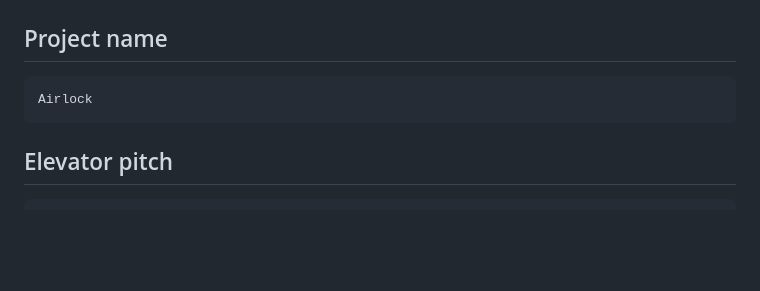
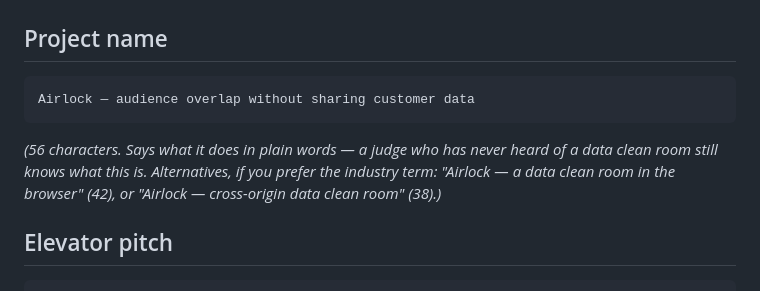
Before and after one commit to jwlai-cloud/airlock-webmcp, a Markdown page: docs/FORM.md, the part around the change. Rendered like a GitHub page; blank space fills up the shorter version.

Commit message:
Name the project by what it does
Devpost's own guidance: pick something specific that says what it does. Airlock
alone is a good metaphor but tells a judge scanning a gallery of five thousand
entries nothing about the problem it solves.

Co-Authored-By: Claude Opus 5 (1M context) <noreply@anthropic.com>

````diff
--- a/docs/FORM.md
+++ b/docs/FORM.md
@@ -7,8 +7,13 @@ Fill top to bottom. Every field below is final text; nothing needs editing.
 ## Project name
 
 ```
-Airlock
+Airlock — audience overlap without sharing customer data
 ```
+
+*(56 characters. Says what it does in plain words — a judge who has never heard
+of a data clean room still knows what this is. Alternatives, if you prefer the
+industry term: "Airlock — a data clean room in the browser" (42), or
+"Airlock — cross-origin data clean room" (38).)*
 
 ## Elevator pitch
 
````
